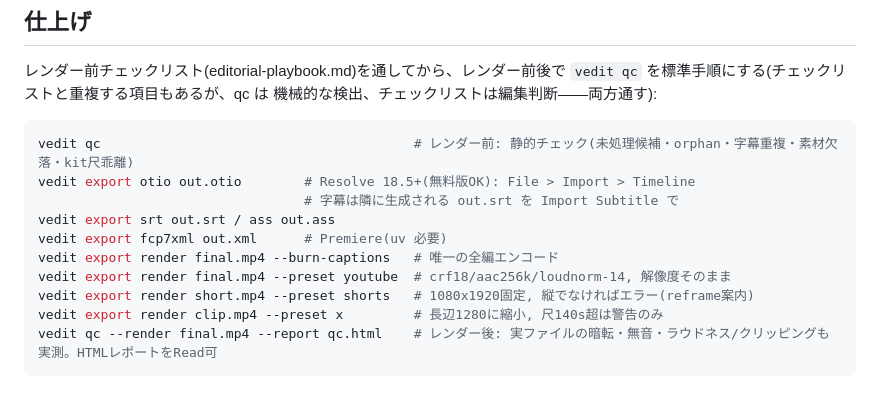
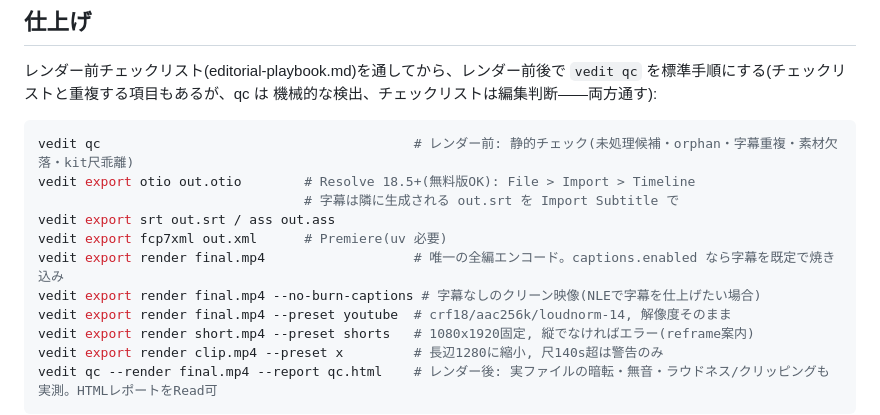
Before and after one commit to akakeishin/vedit, a Markdown page: skill/SKILL.md, the part around the change. GitHub-like rendering; blank space fills up the shorter version.

```diff
--- a/skill/SKILL.md
+++ b/skill/SKILL.md
@@ -337,7 +337,8 @@ vedit export otio out.otio        # Resolve 18.5+(無料版OK): File > Import >
                                   # 字幕は隣に生成される out.srt を Import Subtitle で
 vedit export srt out.srt / ass out.ass
 vedit export fcp7xml out.xml      # Premiere(uv 必要)
-vedit export render final.mp4 --burn-captions   # 唯一の全編エンコード
+vedit export render final.mp4                   # 唯一の全編エンコード。captions.enabled なら字幕を既定で焼き込み
+vedit export render final.mp4 --no-burn-captions # 字幕なしのクリーン映像(NLEで字幕を仕上げたい場合)
 vedit export render final.mp4 --preset youtube  # crf18/aac256k/loudnorm-14, 解像度そのまま
 vedit export render short.mp4 --preset shorts   # 1080x1920固定, 縦でなければエラー(reframe案内)
 vedit export render clip.mp4 --preset x         # 長辺1280に縮小, 尺140s超は警告のみ
```
Also changed, not shown: skill/references/export-guide.md (+7 -2 lines).
